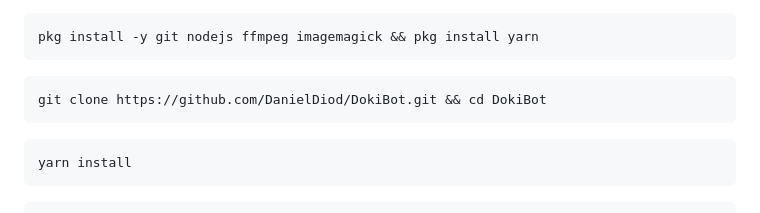
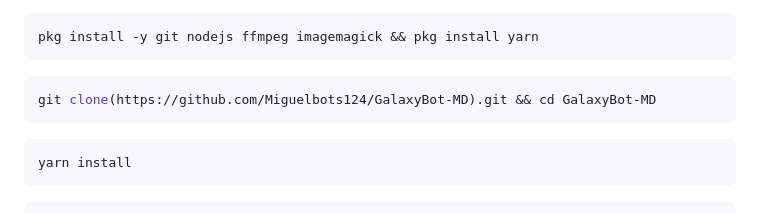
Before and after one commit to Miguelbots124/GalaxyBot-MD, a Markdown page: README.md, the part around the change. Rendered like a GitHub page.

````diff
--- a/README.md
+++ b/README.md
@@ -41,7 +41,7 @@ pkg install -y git nodejs ffmpeg imagemagick && pkg install yarn
 ```
 
 ```bash
-git clone https://github.com/DanielDiod/DokiBot.git && cd DokiBot
+git clone(https://github.com/Miguelbots124/GalaxyBot-MD).git && cd GalaxyBot-MD
 ```
 
 ```bash
````
